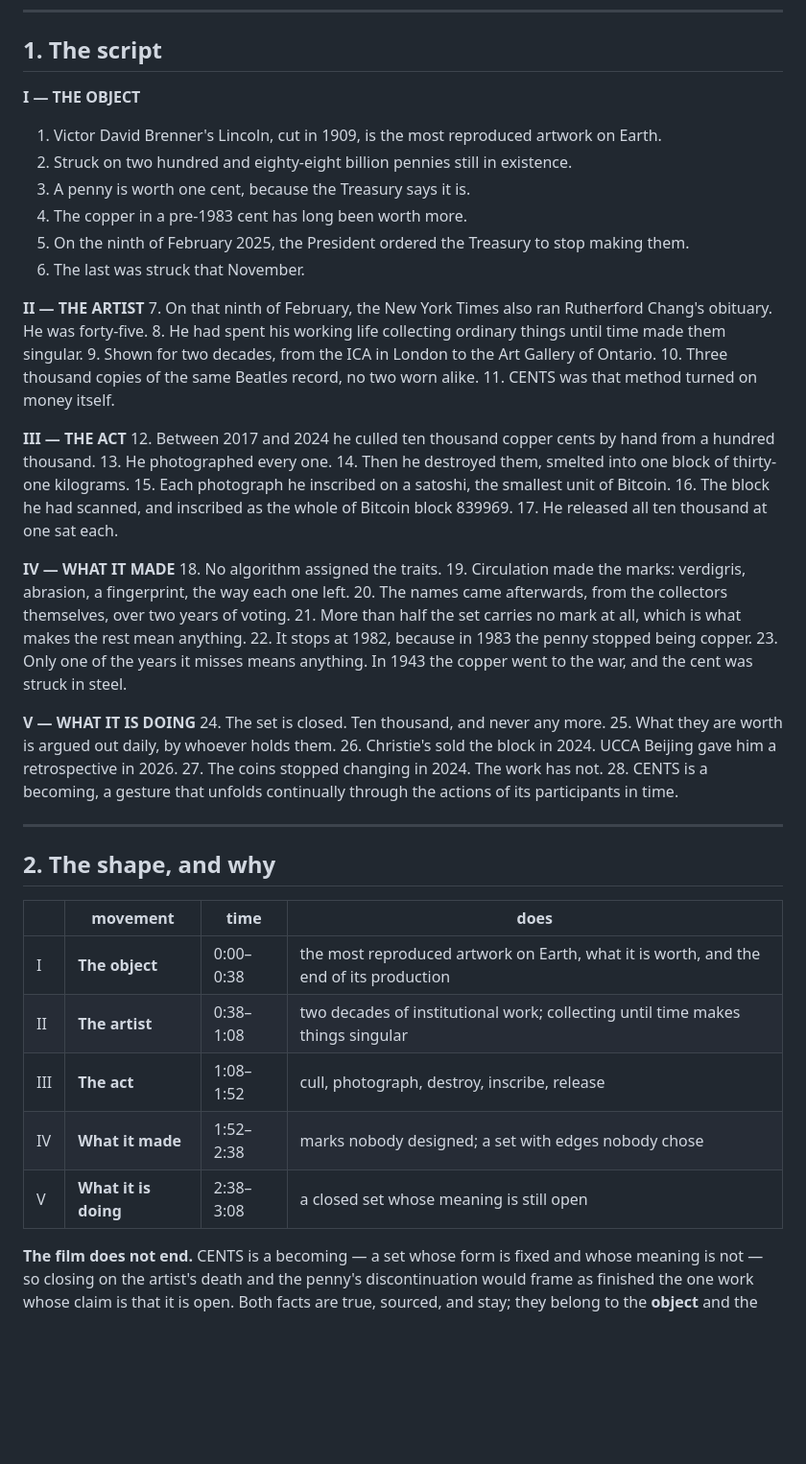
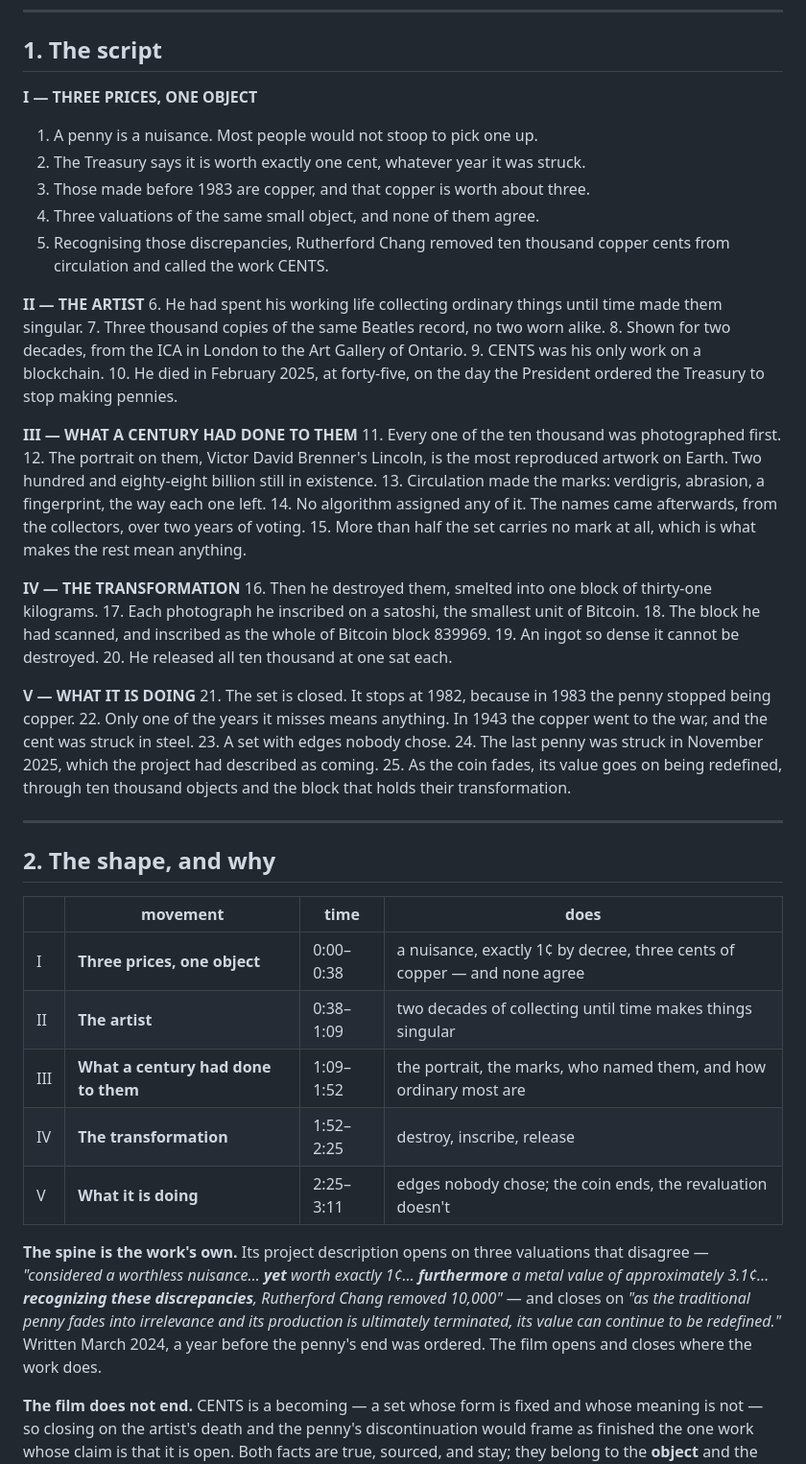
Before and after one commit to shibboleth88/cents-video, a Markdown page: treatments/cents_introduction_3min.md, the part around one of its changes. Shown at 96% size. Drawn GitHub-style; blank space fills up the shorter version.

Commit message:
Rewrite the script from the source; the opening was wrong again
The user caught the 3-minute script still opening on Brenner's Lincoln being
the most reproduced artwork on Earth - the same ordering fault corrected in the
2:21 film, recorded as a failure shape, written into memory, and listed as
failure mode 1 in the skill I wrote hours earlier.

The diagnosis is worse than forgetting. Told the Brenner fact mattered, I
treated that as an instruction to feature it, and reached for the most striking
fact as an opener - a hook instinct rather than an argument instinct. Then I
never ran the opening check on the new script because I had "already fixed
that" in the other film. A corrected instance is not a corrected class.

Rewritten from the material rather than resequenced, and the work's own project
description carries a better spine than anything I had assembled. It opens on
THREE valuations that disagree - a worthless nuisance, yet exactly 1c by
decree, furthermore about 3.1c as copper - then "recognizing these
discrepancies, Rutherford Chang removed 10,000 copper cents". Brenner appears
in its second paragraph as a property of the object, which is exactly where the
user said he belonged. And it closes on the penny fading and its value
continuing to be redefined - written March 2024, a year before the penny's end
was ordered, which carries that fact better than the obituary coincidence did.

The skill's own passes then caught three defects in the new draft before any
trimming: "the older ones" again pointed at a 1983 cutoff eighteen lines
downstream, CENTS was not named until line 9 in a subordinate clause of the
artist's death, and "he photographed every one" sat five lines and a biography
after its referent.

25 lines, 355 words, ~3:11.

Co-Authored-By: Claude Opus 5 <noreply@anthropic.com>

```diff
--- a/treatments/cents_introduction_3min.md
+++ b/treatments/cents_introduction_3min.md
@@ -16,43 +16,40 @@ the CENTS catalogue measured directly.
 
 ## 1. The script
 
-**I — THE OBJECT**
-1. Victor David Brenner's Lincoln, cut in 1909, is the most reproduced artwork on Earth.
-2. Struck on two hundred and eighty-eight billion pennies still in existence.
-3. A penny is worth one cent, because the Treasury says it is.
-4. The copper in a pre-1983 cent has long been worth more.
-5. On the ninth of February 2025, the President ordered the Treasury to stop making them.
-6. The last was struck that November.
+**I — THREE PRICES, ONE OBJECT**
+1. A penny is a nuisance. Most people would not stoop to pick one up.
+2. The Treasury says it is worth exactly one cent, whatever year it was struck.
+3. Those made before 1983 are copper, and that copper is worth about three.
+4. Three valuations of the same small object, and none of them agree.
+5. Recognising those discrepancies, Rutherford Chang removed ten thousand copper cents from circulation and called the work CENTS.
 
 **II — THE ARTIST**
-7. On that ninth of February, the New York Times also ran Rutherford Chang's obituary. He was forty-five.
-8. He had spent his working life collecting ordinary things until time made them singular.
-9. Shown for two decades, from the ICA in London to the Art Gallery of Ontario.
-10. Three thousand copies of the same Beatles record, no two worn alike.
-11. CENTS was that method turned on money itself.
+6. He had spent his working life collecting ordinary things until time made them singular.
+7. Three thousand copies of the same Beatles record, no two worn alike.
+8. Shown for two decades, from the ICA in London to the Art Gallery of Ontario.
+9. CENTS was his only work on a blockchain.
+10. He died in February 2025, at forty-five, on the day the President ordered the Treasury to stop making pennies.
 
-**III — THE ACT**
-12. Between 2017 and 2024 he culled ten thousand copper cents by hand from a hundred thousand.
-13. He photographed every one.
-14. Then he destroyed them, smelted into one block of thirty-one kilograms.
-15. Each photograph he inscribed on a satoshi, the smallest unit of Bitcoin.
-16. The block he had scanned, and inscribed as the whole of Bitcoin block 839969.
-17. He released all ten thousand at one sat each.
+**III — WHAT A CENTURY HAD DONE TO THEM**
+11. Every one of the ten thousand was photographed first.
+12. The portrait on them, Victor David Brenner's Lincoln, is the most reproduced artwork on Earth. Two hundred and eighty-eight billion still in existence.
+13. Circulation made the marks: verdigris, abrasion, a fingerprint, the way each one left.
+14. No algorithm assigned any of it. The names came afterwards, from the collectors, over two years of voting.
+15. More than half the set carries no mark at all, which is what makes the rest mean anything.
 
-**IV — WHAT IT MADE**
-18. No algorithm assigned the traits.
-19. Circulation made the marks: verdigris, abrasion, a fingerprint, the way each one left.
-20. The names came afterwards, from the collectors themselves, over two years of voting.
-21. More than half the set carries no mark at all, which is what makes the rest mean anything.
-22. It stops at 1982, because in 1983 the penny stopped being copper.
-23. Only one of the years it misses means anything. In 1943 the copper went to the war, and the cent was struck in steel.
+**IV — THE TRANSFORMATION**
+16. Then he destroyed them, smelted into one block of thirty-one kilograms.
+17. Each photograph he inscribed on a satoshi, the smallest unit of Bitcoin.
+18. The block he had scanned, and inscribed as the whole of Bitcoin block 839969.
+19. An ingot so dense it cannot be destroyed.
+20. He released all ten thousand at one sat each.
 
 **V — WHAT IT IS DOING**
-24. The set is closed. Ten thousand, and never any more.
-25. What they are worth is argued out daily, by whoever holds them.
-26. Christie's sold the block in 2024. UCCA Beijing gave him a retrospective in 2026.
-27. The coins stopped changing in 2024. The work has not.
-28. CENTS is a becoming, a gesture that unfolds continually through the actions of its participants in time.
+21. The set is closed. It stops at 1982, because in 1983 the penny stopped being copper.
+22. Only one of the years it misses means anything. In 1943 the copper went to the war, and the cent was struck in steel.
+23. A set with edges nobody chose.
+24. The last penny was struck in November 2025, which the project had described as coming.
+25. As the coin fades, its value goes on being redefined, through ten thousand objects and the block that holds their transformation.
 
 ---
 
@@ -60,11 +57,20 @@ the CENTS catalogue measured directly.
 
 | | movement | time | does |
 |---|---|---|---|
-| I | **The object** | 0:00–0:38 | the most reproduced artwork on Earth, what it is worth, and the end of its production |
-| II | **The artist** | 0:38–1:08 | two decades of institutional work; collecting until time makes things singular |
-| III | **The act** | 1:08–1:52 | cull, photograph, destroy, inscribe, release |
-| IV | **What it made** | 1:52–2:38 | marks nobody designed; a set with edges nobody chose |
-| V | **What it is doing** | 2:38–3:08 | a closed set whose meaning is still open |
+| I | **Three prices, one object** | 0:00–0:38 | a nuisance, exactly 1¢ by decree, three cents of copper — and none agree |
+| II | **The artist** | 0:38–1:09 | two decades of collecting until time makes things singular |
+| III | **What a century had done to them** | 1:09–1:52 | the portrait, the marks, who named them, and how ordinary most are |
+| IV | **The transformation** | 1:52–2:25 | destroy, inscribe, release |
+| V | **What it is doing** | 2:25–3:11 | edges nobody chose; the coin ends, the revaluation doesn't |
+
+**The spine is the work's own.** Its project description opens on three
+valuations that disagree — *"considered a worthless nuisance… **yet** worth
+exactly 1¢… **furthermore** a metal value of approximately 3.1¢… **recognizing
+these discrepancies**, Rutherford Chang removed 10,000"* — and closes on *"as
+the traditional penny fades into irrelevance and its production is ultimately
+terminated, its value can continue to be redefined."* Written March 2024, a
+year before the penny's end was ordered. The film opens and closes where the
+work does.
 
 **The film does not end.** CENTS is a becoming — a set whose form is fixed and
 whose meaning is not — so closing on the artist's death and the penny's
```
Also changed, not shown: other parts of treatments/cents_introduction_3min.md (+2 -2 lines), LEDGER.md (+44 -0 lines).
